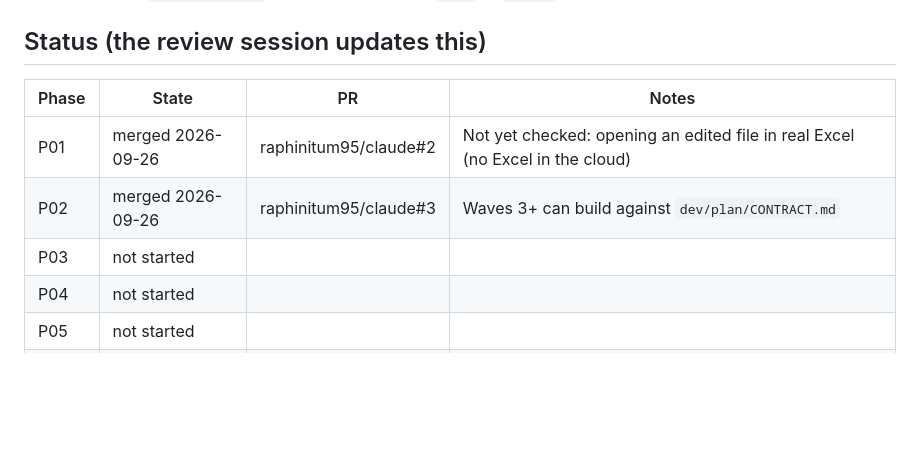
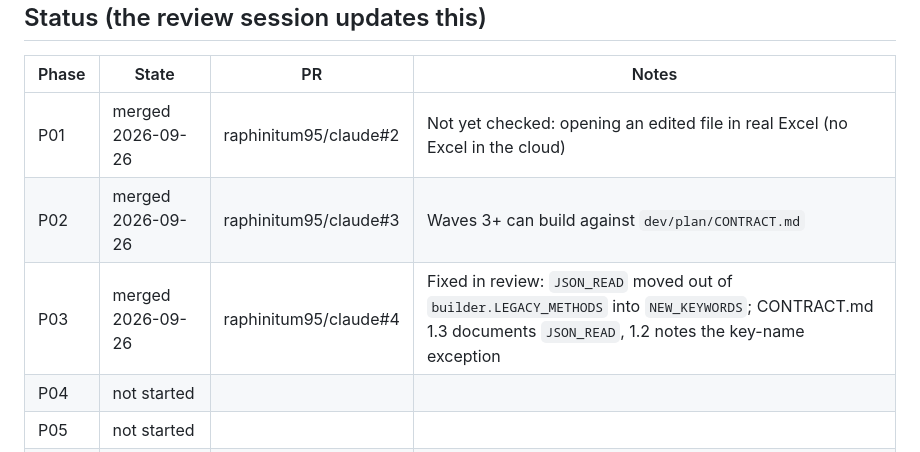
Before and after one commit to raphinitum95/claude, a Markdown page: dev/plan/PLAN.md, the part around the change. Drawn GitHub-style; blank space fills up the shorter version.

Commit message:
PLAN: tick P03 (merged)
Co-Authored-By: Claude Sonnet 5 <noreply@anthropic.com>
Claude-Session: https://claude.ai/code/session_01PEz4UGDCcb7JArScuhtZzd

```diff
--- a/dev/plan/PLAN.md
+++ b/dev/plan/PLAN.md
@@ -65,7 +65,7 @@ Paths are under `src/regrunner/` unless they start with `dev/` or `tests/`.
 |---|---|---|---|
 | P01 | merged 2026-09-26 | raphinitum95/claude#2 | Not yet checked: opening an edited file in real Excel (no Excel in the cloud) |
 | P02 | merged 2026-09-26 | raphinitum95/claude#3 | Waves 3+ can build against `dev/plan/CONTRACT.md` |
-| P03 | not started | | |
+| P03 | merged 2026-09-26 | raphinitum95/claude#4 | Fixed in review: `JSON_READ` moved out of `builder.LEGACY_METHODS` into `NEW_KEYWORDS`; CONTRACT.md 1.3 documents `JSON_READ`, 1.2 notes the key-name exception |
 | P04 | not started | | |
 | P05 | not started | | |
 | P06 | not started | | |
```
